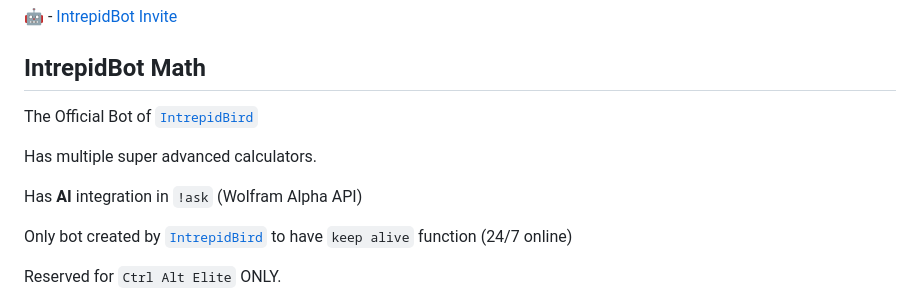
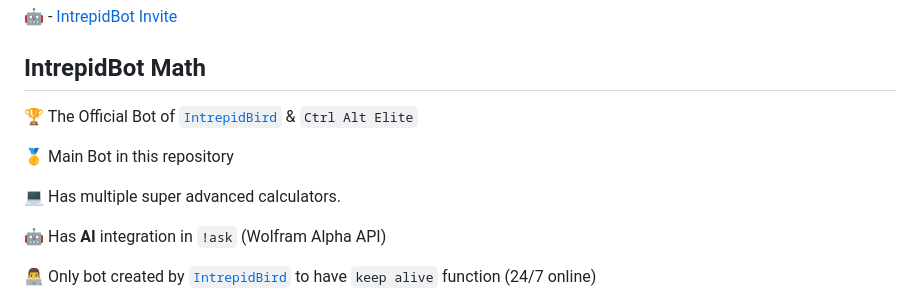
Before and after one commit to intrepidbird/gauss, a Markdown page: README.md, the part around one of its changes. Drawn GitHub-style.

```diff
--- a/README.md
+++ b/README.md
@@ -13,13 +13,13 @@
 
 ## IntrepidBot Math
 
-The Official Bot of [`IntrepidBird`](https://github.com/intrepidbird)
+🏆 The Official Bot of [`IntrepidBird`](https://github.com/intrepidbird) & `Ctrl Alt Elite`
 
-Has multiple super advanced calculators.
+🥇 Main Bot in this repository
 
-Has **AI** integration in `!ask` (Wolfram Alpha API)
+💻 Has multiple super advanced calculators.
 
-Only bot created by [`IntrepidBird`](https://github.com/intrepidbird) to have `keep alive` function (24/7 online)
+🤖 Has **AI** integration in `!ask` (Wolfram Alpha API)
 
-Reserved for `Ctrl Alt Elite` ONLY.
+👨‍💻 Only bot created by [`IntrepidBird`](https://github.com/intrepidbird) to have `keep alive` function (24/7 online)
 
```
Also changed, not shown: other parts of README.md (+4 -2 lines).
